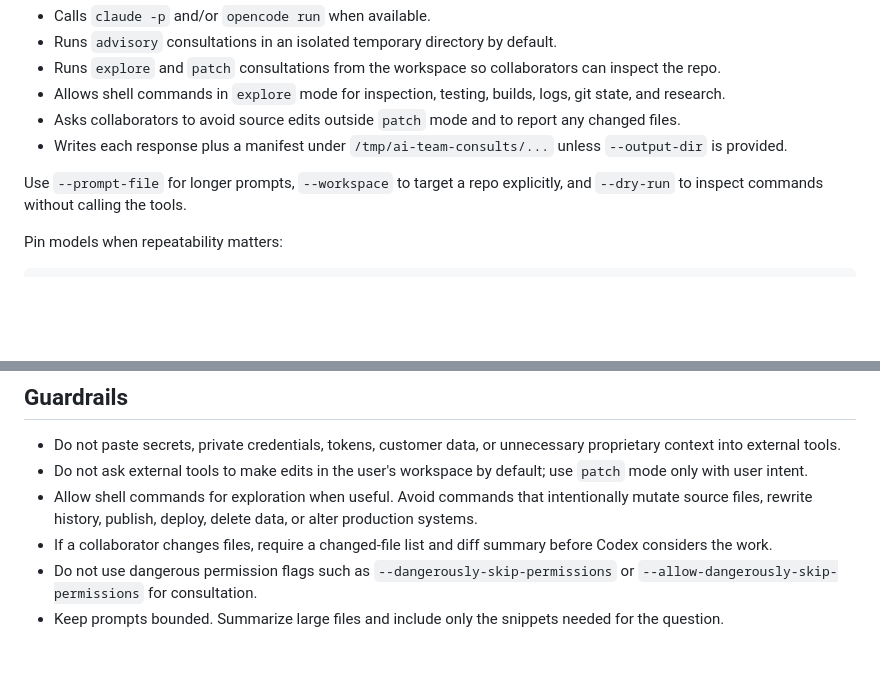
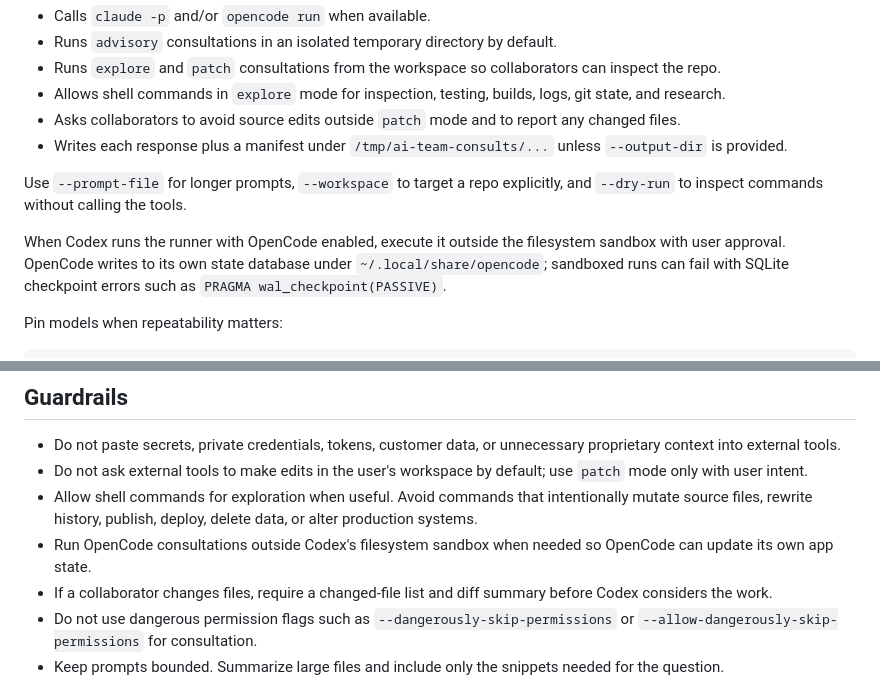
Before and after one commit to igcodinap/panda, a Markdown page: SKILL.md, 2 parts joined by grey strips. Rendered like a GitHub page; blank space fills up the shorter version.

Commit message:
Document OpenCode sandbox requirement

````diff
--- a/SKILL.md
+++ b/SKILL.md
@@ -50,6 +50,8 @@ The runner:
 
 Use `--prompt-file` for longer prompts, `--workspace` to target a repo explicitly, and `--dry-run` to inspect commands without calling the tools.
 
+When Codex runs the runner with OpenCode enabled, execute it outside the filesystem sandbox with user approval. OpenCode writes to its own state database under `~/.local/share/opencode`; sandboxed runs can fail with SQLite checkpoint errors such as `PRAGMA wal_checkpoint(PASSIVE)`.
+
 Pin models when repeatability matters:
 
 ```bash
@@ -97,6 +99,7 @@ For deeper prompt patterns, read `references/prompt-patterns.md`.
 - Do not paste secrets, private credentials, tokens, customer data, or unnecessary proprietary context into external tools.
 - Do not ask external tools to make edits in the user's workspace by default; use `patch` mode only with user intent.
 - Allow shell commands for exploration when useful. Avoid commands that intentionally mutate source files, rewrite history, publish, deploy, delete data, or alter production systems.
+- Run OpenCode consultations outside Codex's filesystem sandbox when needed so OpenCode can update its own app state.
 - If a collaborator changes files, require a changed-file list and diff summary before Codex considers the work.
 - Do not use dangerous permission flags such as `--dangerously-skip-permissions` or `--allow-dangerously-skip-permissions` for consultation.
 - Keep prompts bounded. Summarize large files and include only the snippets needed for the question.
````
